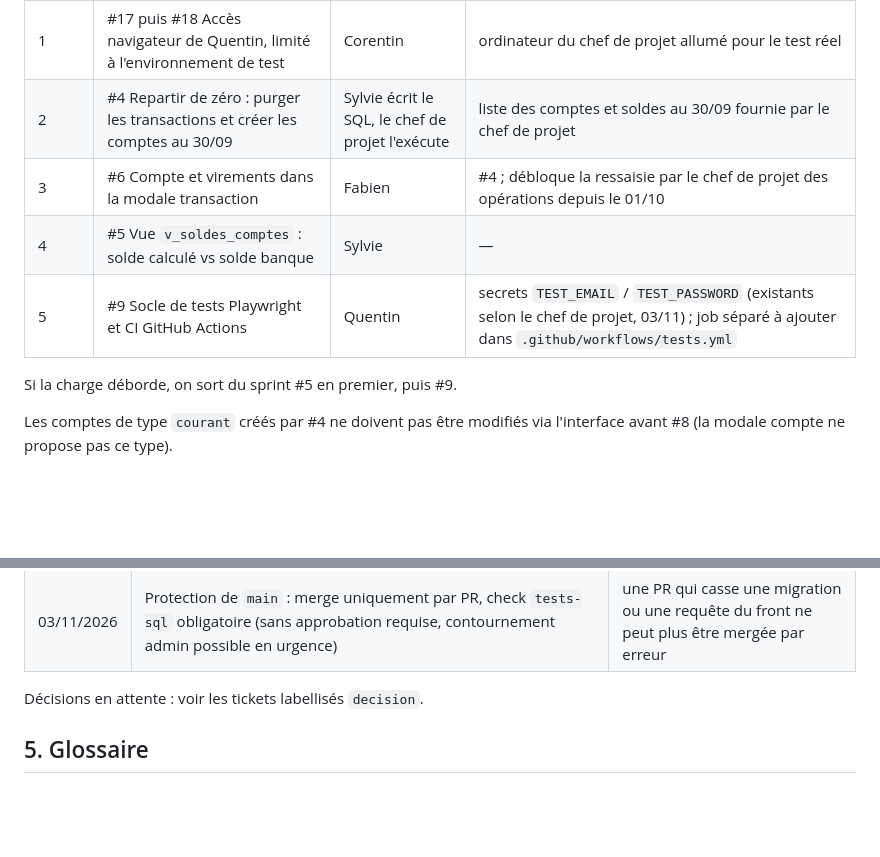
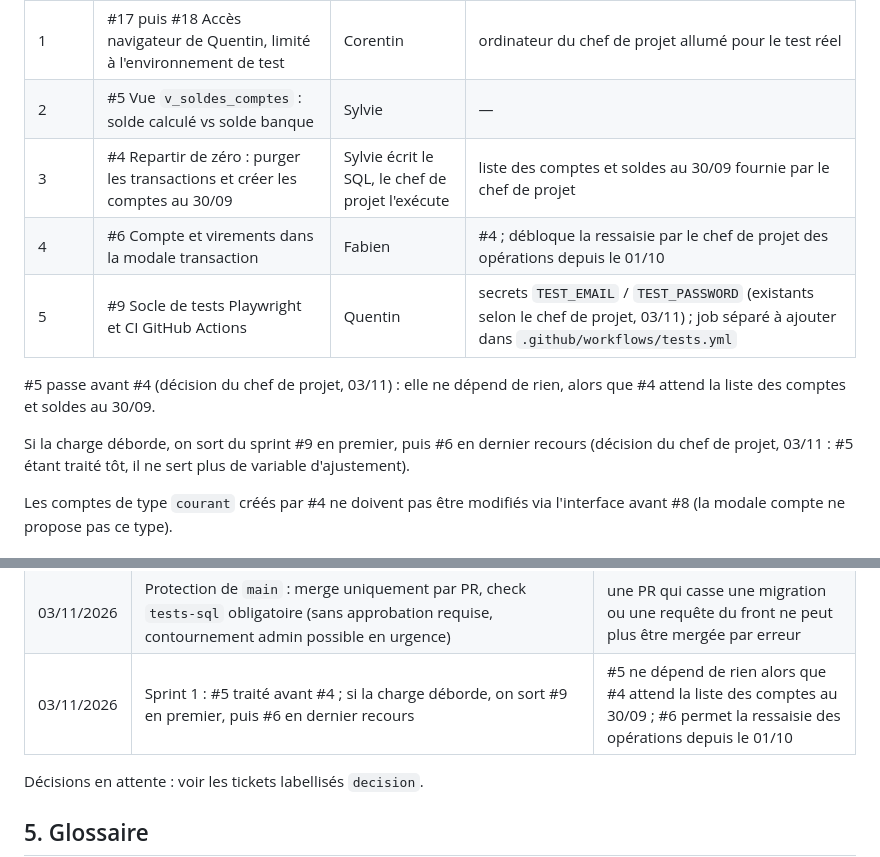
Before and after one commit to adum42/monbudget, a Markdown page: docs/PROJET.md, 2 parts joined by grey strips. Drawn GitHub-style; blank space fills up the shorter version.

Commit message:
docs: #5 avant #4 et règle de débordement du sprint 1 (#38)
* docs(projet): #5 avant #4 dans l'ordre du sprint 1

Co-Authored-By: Claude Opus 5.5 <noreply@anthropic.com>
Claude-Session: https://claude.ai/code/session_01AuZziXrzoUCfCh6soC8Ts5

* docs(projet): sortir #9 puis #6 si la charge déborde

Co-Authored-By: Claude Opus 5.5 <noreply@anthropic.com>
Claude-Session: https://claude.ai/code/session_01AuZziXrzoUCfCh6soC8Ts5

---------

Co-authored-by: Claude <noreply@anthropic.com>

```diff
--- a/docs/PROJET.md
+++ b/docs/PROJET.md
@@ -35,12 +35,14 @@ Ordre de traitement du sprint 1 (mis à jour le 03/11/2026 ; livrés : #2, #3, #
 | Ordre | Ticket | Agent | Dépend de |
 |---|---|---|---|
 | 1 | #17 puis #18 Accès navigateur de Quentin, limité à l'environnement de test | Corentin | ordinateur du chef de projet allumé pour le test réel |
-| 2 | #4 Repartir de zéro : purger les transactions et créer les comptes au 30/09 | Sylvie écrit le SQL, le chef de projet l'exécute | liste des comptes et soldes au 30/09 fournie par le chef de projet |
-| 3 | #6 Compte et virements dans la modale transaction | Fabien | #4 ; débloque la ressaisie par le chef de projet des opérations depuis le 01/10 |
-| 4 | #5 Vue `v_soldes_comptes` : solde calculé vs solde banque | Sylvie | — |
+| 2 | #5 Vue `v_soldes_comptes` : solde calculé vs solde banque | Sylvie | — |
+| 3 | #4 Repartir de zéro : purger les transactions et créer les comptes au 30/09 | Sylvie écrit le SQL, le chef de projet l'exécute | liste des comptes et soldes au 30/09 fournie par le chef de projet |
+| 4 | #6 Compte et virements dans la modale transaction | Fabien | #4 ; débloque la ressaisie par le chef de projet des opérations depuis le 01/10 |
 | 5 | #9 Socle de tests Playwright et CI GitHub Actions | Quentin | secrets `TEST_EMAIL` / `TEST_PASSWORD` (existants selon le chef de projet, 03/11) ; job séparé à ajouter dans `.github/workflows/tests.yml` |
 
-Si la charge déborde, on sort du sprint #5 en premier, puis #9.
+#5 passe avant #4 (décision du chef de projet, 03/11) : elle ne dépend de rien, alors que #4 attend la liste des comptes et soldes au 30/09.
+
+Si la charge déborde, on sort du sprint #9 en premier, puis #6 en dernier recours (décision du chef de projet, 03/11 : #5 étant traité tôt, il ne sert plus de variable d'ajustement).
 
 Les comptes de type `courant` créés par #4 ne doivent pas être modifiés via l'interface avant #8 (la modale compte ne propose pas ce type).
 
@@ -140,6 +142,7 @@ Migrations : fichiers `supabase/migrations/<AAAAMMJJHHMM>_<nom>.sql`, appliqués
 | 02/11/2026 | Migrations appliquées par le chef de projet dans l'éditeur SQL du dashboard (`begin; … commit;`), d'abord sur TEST puis sur PROD après validation de Quentin et feu vert ; Sylvie les inscrit dans l'historique avec la version = préfixe du fichier, identique sur les deux bases ; les agents n'utilisent plus `apply_migration` (#22, option 1) | `apply_migration` est annulé automatiquement par le client ; une seule personne écrit sur la prod |
 | 02/11/2026 | Après le sprint 1 : application automatique des migrations par GitHub Actions (`supabase db push`), sur TEST à la PR et sur PROD au merge (option 3, #32) | supprimer le geste manuel et les erreurs de version |
 | 03/11/2026 | Protection de `main` : merge uniquement par PR, check `tests-sql` obligatoire (sans approbation requise, contournement admin possible en urgence) | une PR qui casse une migration ou une requête du front ne peut plus être mergée par erreur |
+| 03/11/2026 | Sprint 1 : #5 traité avant #4 ; si la charge déborde, on sort #9 en premier, puis #6 en dernier recours | #5 ne dépend de rien alors que #4 attend la liste des comptes au 30/09 ; #6 permet la ressaisie des opérations depuis le 01/10 |
 
 Décisions en attente : voir les tickets labellisés `decision`.
 
```
